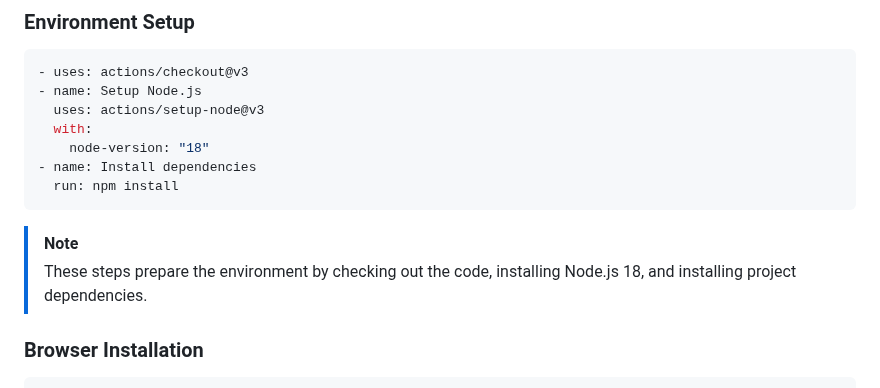
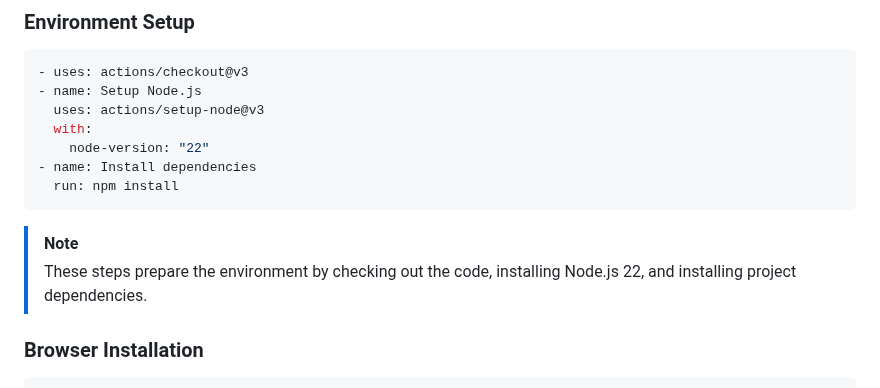
Before and after one commit to Gruppe1DevOps/DevOpsG1, a Markdown page: Horvath/PT/README.md, the part around one of its changes. Rendered like a GitHub page.

````diff
--- a/Horvath/PT/README.md
+++ b/Horvath/PT/README.md
@@ -451,13 +463,13 @@ strategy:
 - name: Setup Node.js
   uses: actions/setup-node@v3
   with:
-    node-version: "18"
+    node-version: "22"
 - name: Install dependencies
   run: npm install
 ```
 
 > [!NOTE]
-> These steps prepare the environment by checking out the code, installing Node.js 18, and installing project dependencies.
+> These steps prepare the environment by checking out the code, installing Node.js 22, and installing project dependencies.
 
 ### Browser Installation
 
````
Also changed, not shown: other parts of Horvath/PT/README.md (+72 -70 lines).
